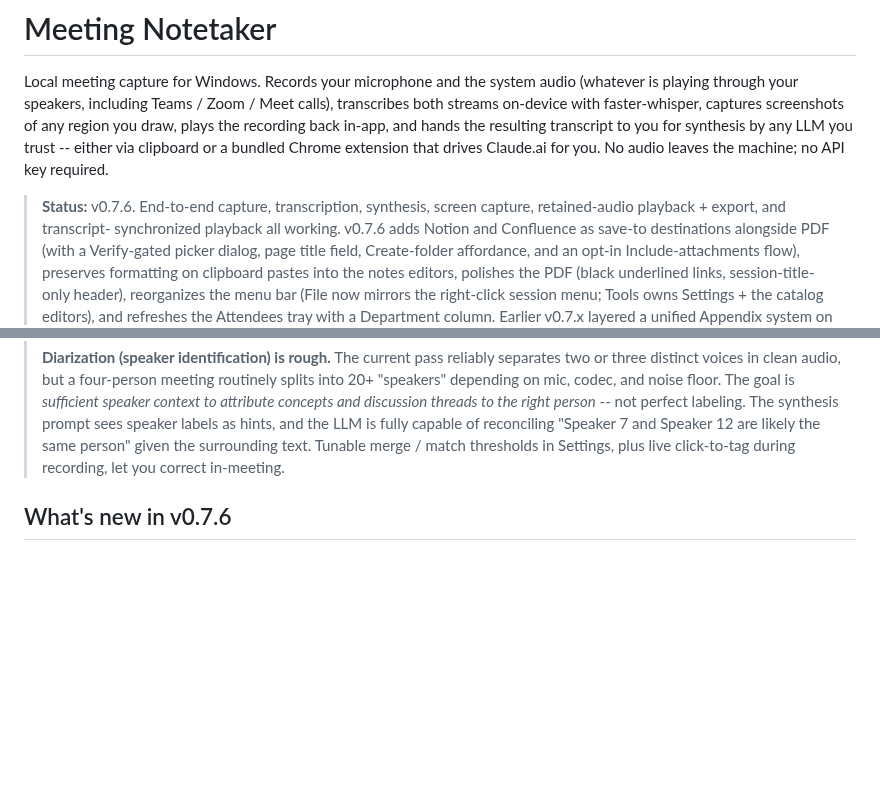
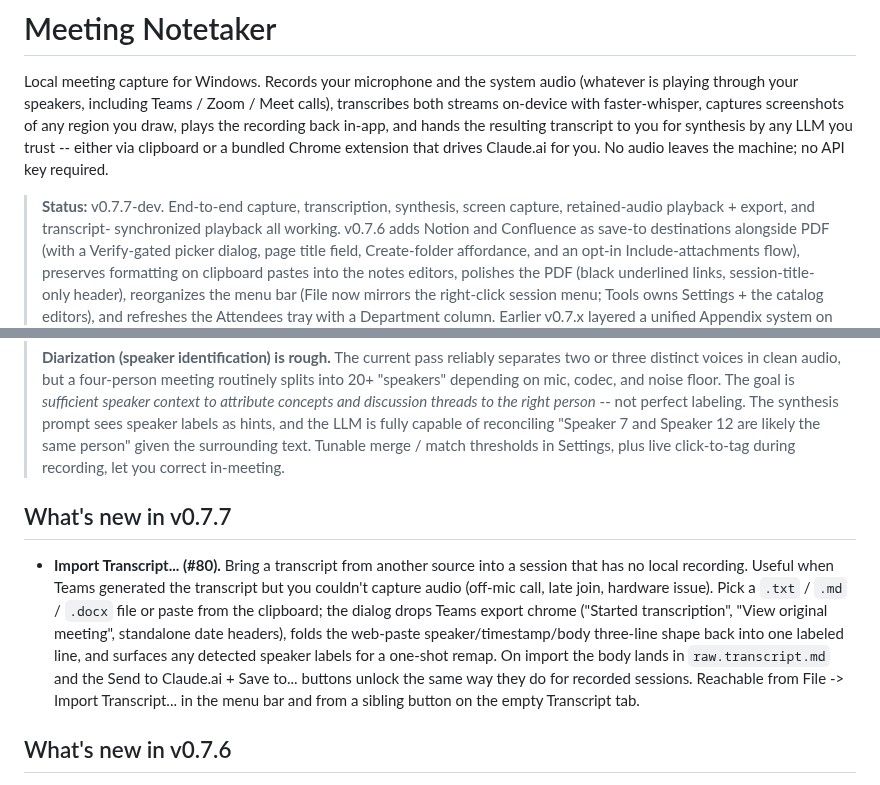
Before and after one commit to aarondodd/meeting-notetaker, a Markdown page: README.md, 2 parts joined by grey strips. GitHub-like rendering; blank space fills up the shorter version.

```diff
--- a/README.md
+++ b/README.md
@@ -9,7 +9,7 @@ for synthesis by any LLM you trust -- either via clipboard or a
 bundled Chrome extension that drives Claude.ai for you. No audio
 leaves the machine; no API key required.
 
-> **Status:** v0.7.6. End-to-end capture, transcription, synthesis,
+> **Status:** v0.7.7-dev. End-to-end capture, transcription, synthesis,
 > screen capture, retained-audio playback + export, and transcript-
 > synchronized playback all working. v0.7.6 adds Notion and Confluence
 > as save-to destinations alongside PDF (with a Verify-gated picker
@@ -46,6 +46,23 @@ leaves the machine; no API key required.
 > the same person" given the surrounding text. Tunable merge /
 > match thresholds in Settings, plus live click-to-tag during
 > recording, let you correct in-meeting.
+
+## What's new in v0.7.7
+
+- **Import Transcript... (#80).** Bring a transcript from another
+  source into a session that has no local recording. Useful when
+  Teams generated the transcript but you couldn't capture audio
+  (off-mic call, late join, hardware issue). Pick a `.txt` / `.md`
+  / `.docx` file or paste from the clipboard; the dialog drops
+  Teams export chrome ("Started transcription", "View original
+  meeting", standalone date headers), folds the web-paste
+  speaker/timestamp/body three-line shape back into one labeled
+  line, and surfaces any detected speaker labels for a one-shot
+  remap. On import the body lands in `raw.transcript.md` and the
+  Send to Claude.ai + Save to... buttons unlock the same way they
+  do for recorded sessions. Reachable from File -> Import
+  Transcript... in the menu bar and from a sibling button on the
+  empty Transcript tab.
 
 ## What's new in v0.7.6
 
```
Also changed, not shown: other parts of README.md (+43 -0 lines), docs/screenshots/31-dialog-import-transcript.png (added), 1 other file.
